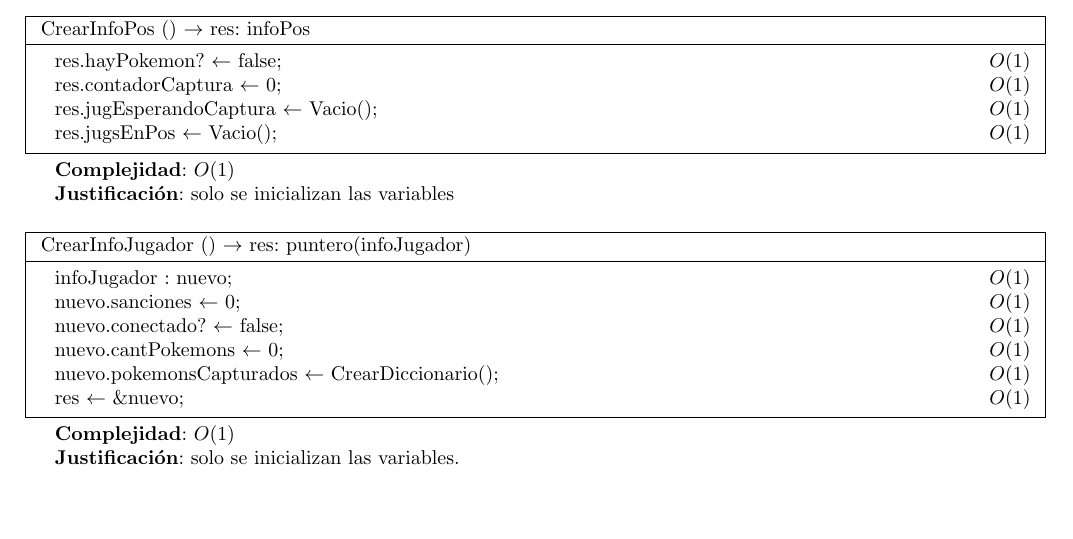
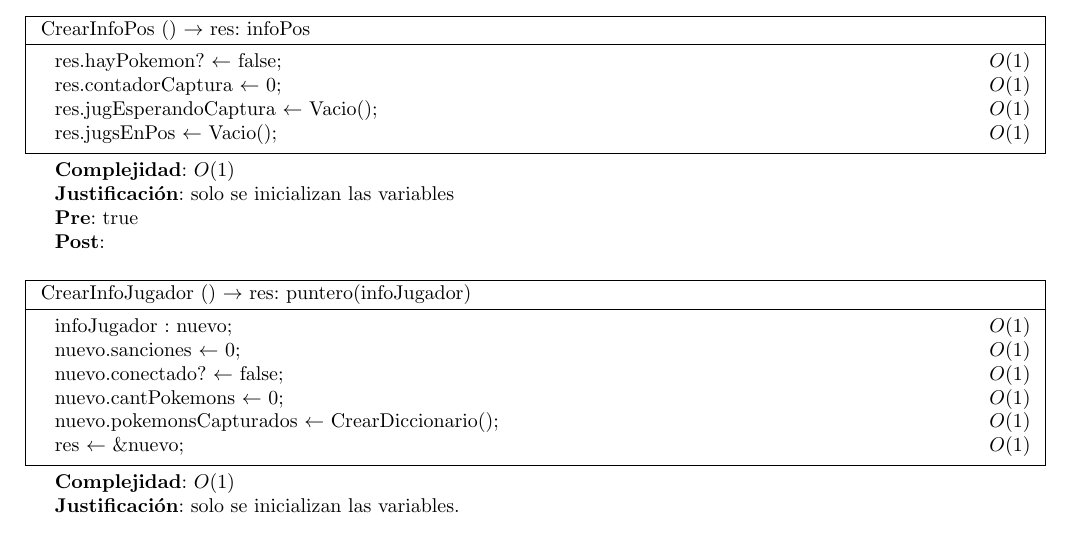
Before and after one commit to ZebaSz/algo2-tp2, a LaTeX document (resolucion.tex, which reads modulos/modulo_juego.tex): part of page 8 of 37, cut so that both start at the same text. Compiled offline with pdfLaTeX.

```diff
--- a/modulos/modulo_juego.tex
+++ b/modulos/modulo_juego.tex
@@ -395,6 +395,10 @@
 
 	\justifcomp: solo se inicializan las variables
 
+	\pre: true
+
+	\post: %TODO
+
 	~
 
 	\begin{algorithm}[H]
```
Also changed, not shown: modulos/modulo_juego.tex (4 more changed lines).
